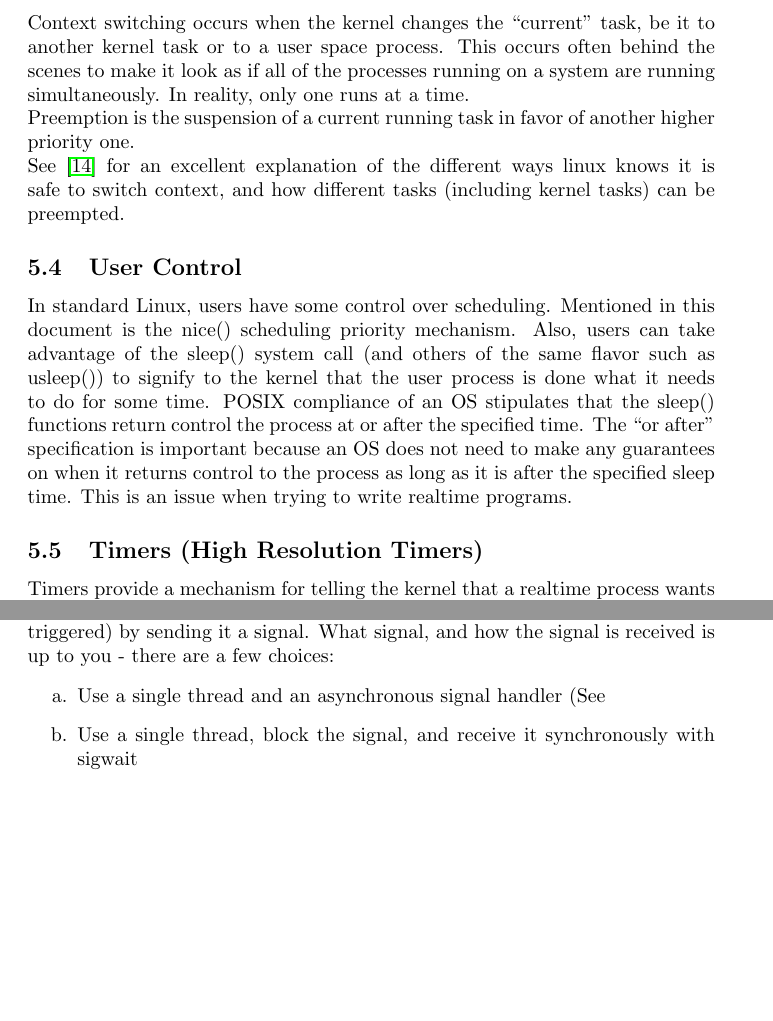
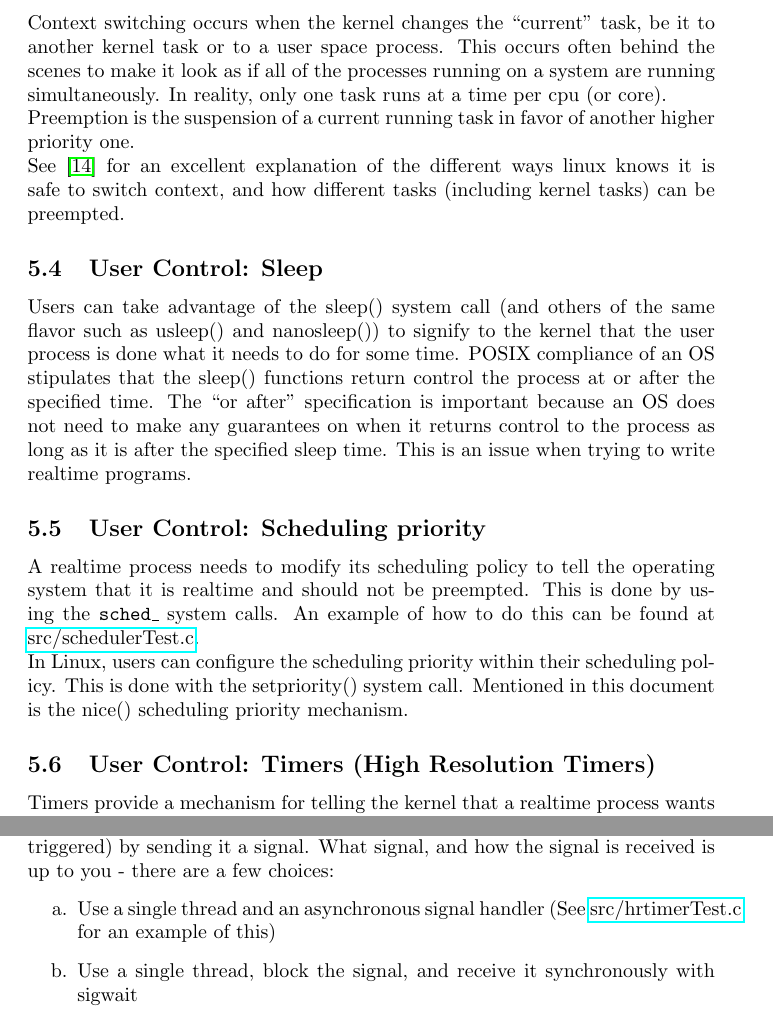
Before and after one commit to ianohara/linux-rt-examples, a LaTeX document (doc/real_time_os.tex): two parts of pages 5 and 11 of 14, joined at a grey line, cut so that both start at the same text, the shorter picture padded with empty space. Compiled offline with pdfLaTeX.

Commit message:
Organized some, inserted references to example code on github, and started adding more User Control subsections.

```diff
--- a/doc/real_time_os.tex
+++ b/doc/real_time_os.tex
@@ -107,15 +107,18 @@ Each process is given one of the scheduling policies listed above.  For a full d
 The important real time scheduling settings \texttt{/proc/sys/kernel/sched\_rt\_period\_us} and \texttt{/proc/sys/kernel/sched\_rt\_runtime\_us} define how much time is given to realtime processes in your system.  They are given detailed descriptions in \cite{schedulerDocs} so, again, go read it!
 
 \subsection{Context switching and Preemption}
-Context switching occurs when the kernel changes the ``current" task, be it to another kernel task or to a user space process.  This occurs often behind the scenes to make it look as if all of the processes running on a system are running simultaneously.  In reality, only one runs at a time.
+Context switching occurs when the kernel changes the ``current" task, be it to another kernel task or to a user space process.  This occurs often behind the scenes to make it look as if all of the processes running on a system are running simultaneously.  In reality, only one task runs at a time per cpu (or core).
 
 Preemption is the suspension of a current running task in favor of another higher priority one.
 
 See \cite{LinuxProcessSwitch} for an excellent explanation of the different ways linux knows it is safe to switch context, and how different tasks (including kernel tasks) can be preempted.
 
-\subsection{User Control}
-In standard Linux, users have some control over scheduling.  Mentioned in this document is the nice() scheduling priority mechanism.  Also, users can take advantage of the sleep() system call (and others of the same flavor such as usleep()) to signify to the kernel that the user process is done what it needs to do for some time.  POSIX compliance of an OS stipulates that the sleep() functions return control the process at or after the specified time.  The ``or after" specification is important because an OS does not need to make any guarantees on when it returns control to the process as long as it is after the specified sleep time.  This is an issue when trying to write realtime programs.
+\subsection{User Control: Sleep}
+Users can take advantage of the sleep() system call (and others of the same flavor such as usleep() and nanosleep()) to signify to the kernel that the user process is done what it needs to do for some time.  POSIX compliance of an OS stipulates that the sleep() functions return control the process at or after the specified time.  The ``or after" specification is important because an OS does not need to make any guarantees on when it returns control to the process as long as it is after the specified sleep time.  This is an issue when trying to write realtime programs.
+\subsection{User Control: Scheduling priority}
+A realtime process needs to modify its scheduling policy to tell the operating system that it is realtime and should not be preempted.  This is done by using the \texttt{sched\_\*} system calls.  An example of how to do this can be found at \href{https://github.com/ianohara/rt-linux-examples/blob/master/src/schedulerTest.c}{src/schedulerTest.c}.
 
-\subsection{Timers (High Resolution Timers)}
+In Linux, users can configure the scheduling priority within their scheduling policy.  This is done with the setpriority() system call.  Mentioned in this document is the nice() scheduling priority mechanism.
+\subsection{User Control: Timers (High Resolution Timers)}
 Timers provide a mechanism for telling the kernel that a realtime process wants control after a certain interval of time has passed (either repeatedly, or once depending on how a timer is setup).  For a realtime process running with higher scheduling priority than any other process, its timer triggering should result in regaining control (typically) in the average latency of the system.
 
@@ -249,7 +250,7 @@ Documentation for High Resolution Timers can be found in the kernel documentatio
 
 There are a number of ways to use timers in practice, but all of them involve using the linux signal system. Namely, the operating system lets your process, or a thread within your process, know when a timer has run out (fired, or triggered) by sending it a signal.  What signal, and how the signal is received is up to you - there are a few choices:
 \begin{enumerate}
-\item Use a single thread and an asynchronous signal handler (See
+\item Use a single thread and an asynchronous signal handler (See \href{https://github.com/ianohara/rt-linux-examples/blob/master/src/hrtimerTest.c}{src/hrtimerTest.c} for an example of this)
 \item Use a single thread, block the signal, and receive it synchronously with sigwait
 \item Use multple threads and tell the signal to target a specific thread with an asynchronous signal handler
 \item Use multiple threads and tell the signal to target a specific thread.  Block the signal in each thread, and use sigwait to receive the thread specific signal synchronously in each thread (this is what cyclictest in rt-tests does.)
```
Also changed, not shown: doc/real_time_os.tex (4 more changed lines).
